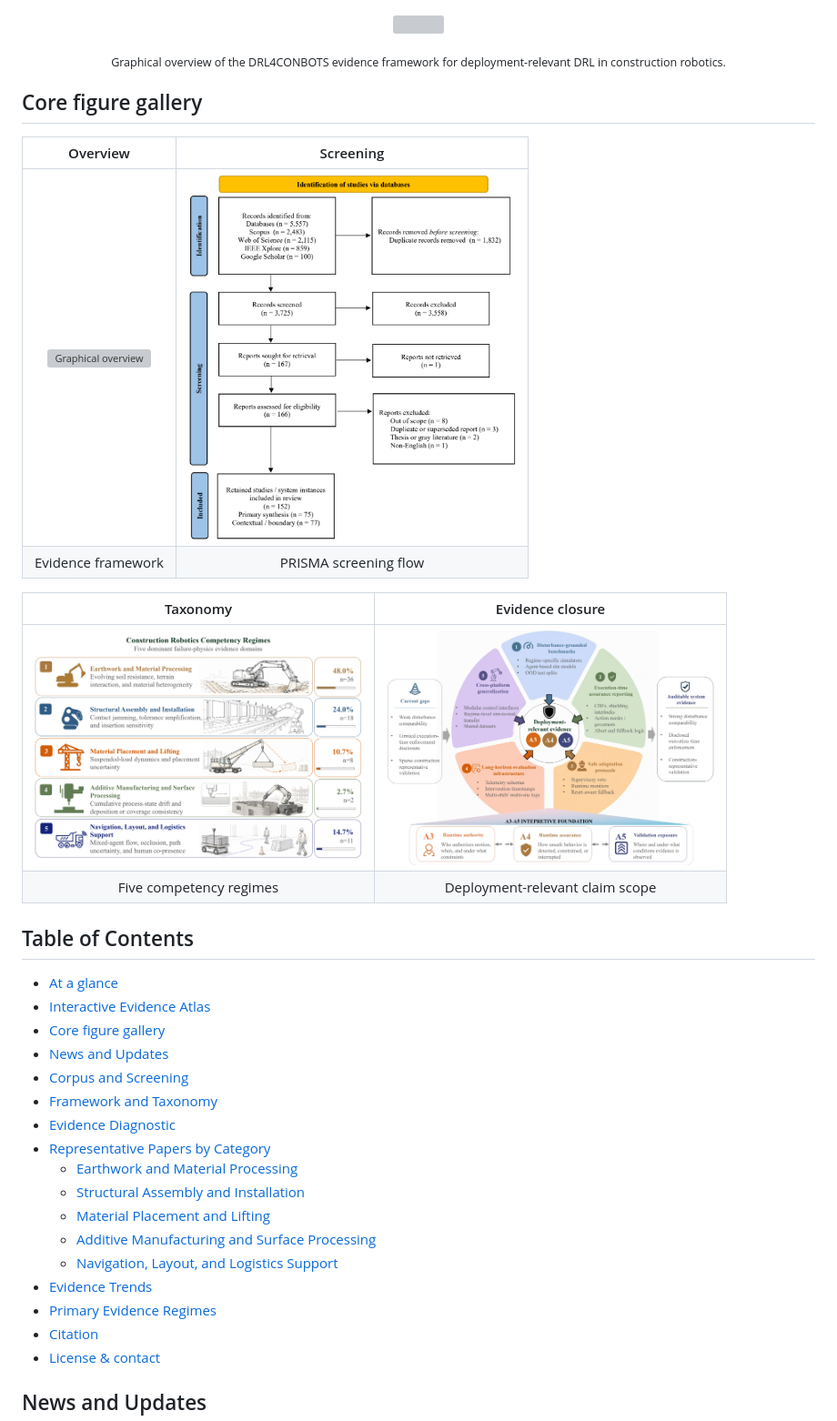
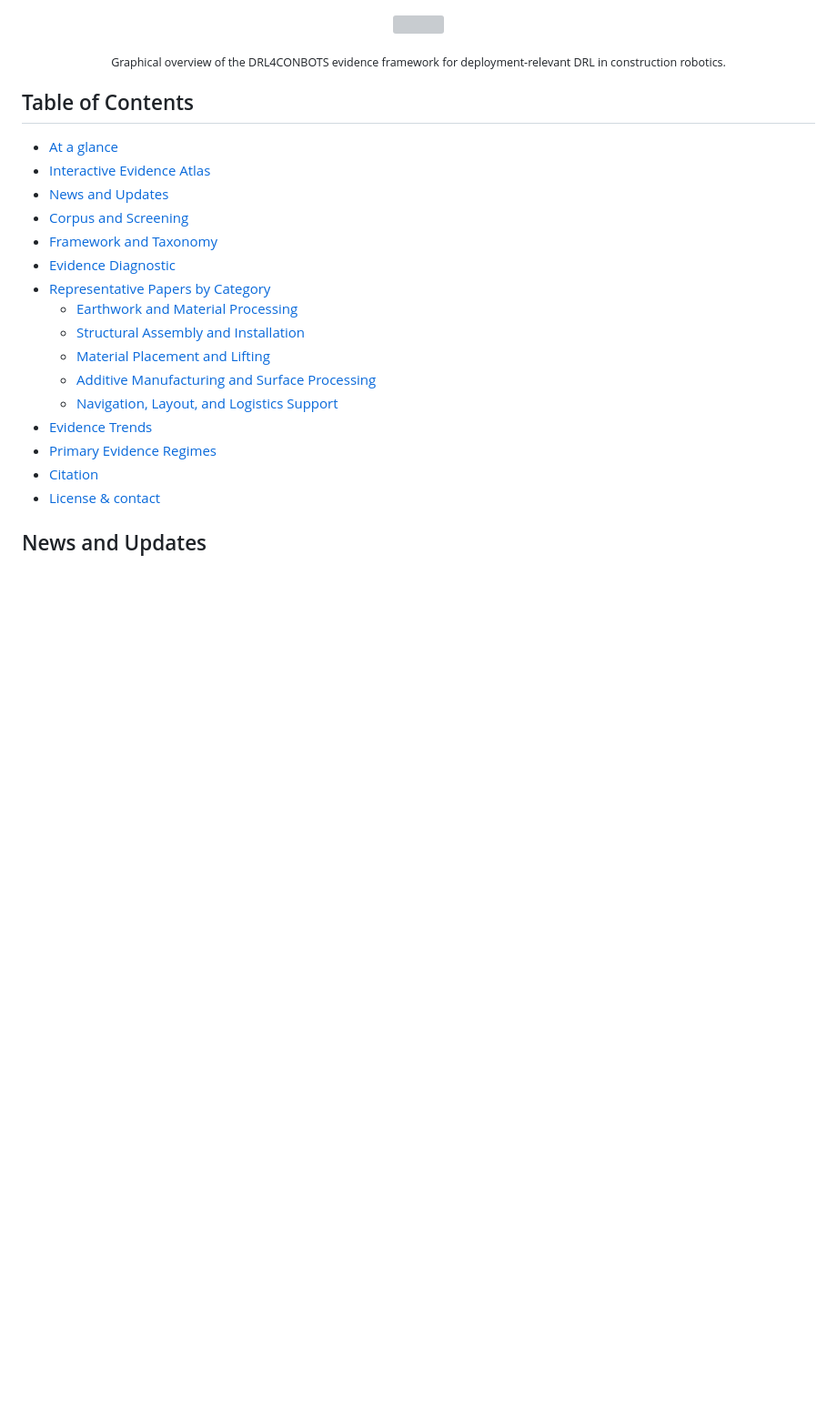
Before and after one commit to ZekaiJ/DRL4CONBOTS, a Markdown page: README.md, the part around one of its changes. Shown at 91% size. Rendered like a GitHub page; blank space fills up the shorter version; grey boxes are pictures that could not be loaded.

```diff
--- a/README.md
+++ b/README.md
@@ -61,22 +61,10 @@ The repository includes a GitHub Pages-ready interactive atlas in [`docs/index.h
 </p>
 <p align="center"><sub>Graphical overview of the DRL4CONBOTS evidence framework for deployment-relevant DRL in construction robotics.</sub></p>
 
-## Core figure gallery
-
-| Overview | Screening |
-|:--:|:--:|
-| <img src="Assets/figures/Fig1.png" width="360" alt="Graphical overview"/> | <img src="Assets/figures/Fig2.png" width="360" alt="PRISMA flow"/> |
-| Evidence framework | PRISMA screening flow |
-
-| Taxonomy | Evidence closure |
-|:--:|:--:|
-| <img src="Assets/figures/Fig6.png" width="360" alt="Five competency regimes"/> | <img src="Assets/figures/Fig12.png" width="360" alt="Evidence closure map"/> |
-| Five competency regimes | Deployment-relevant claim scope |
 
 ## Table of Contents
 - [At a glance](#at-a-glance)
 - [Interactive Evidence Atlas](#interactive-evidence-atlas)
-- [Core figure gallery](#core-figure-gallery)
 - [News and Updates](#news-and-updates)
 - [Corpus and Screening](#corpus-and-screening)
 - [Framework and Taxonomy](#framework-and-taxonomy)
```
Also changed, not shown: other parts of README.md (+2 -2 lines).
